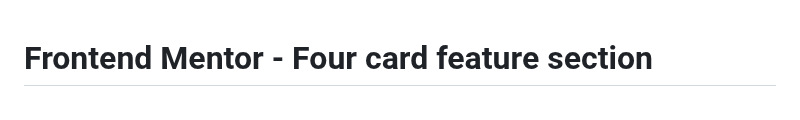
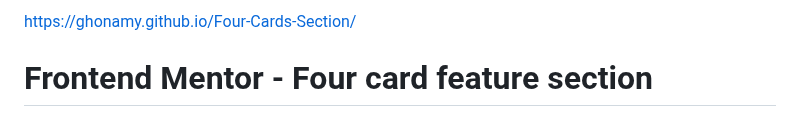
Before and after one commit to GHONAMY/Four-Cards-Section, a Markdown page: README.md, the part around the change. Rendered like a GitHub page.

Commit message:
Update README.md
https://ghonamy.github.io/Four-Cards-Section/

```diff
--- a/README.md
+++ b/README.md
@@ -1,3 +1,5 @@
+https://ghonamy.github.io/Four-Cards-Section/
+
 # Frontend Mentor - Four card feature section
 
 ![Design preview for the Four card feature section coding challenge](./design/desktop-preview.jpg)
```
